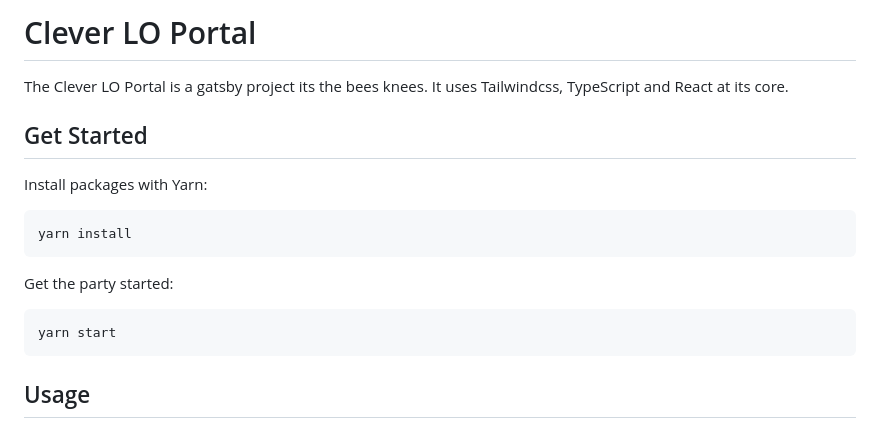
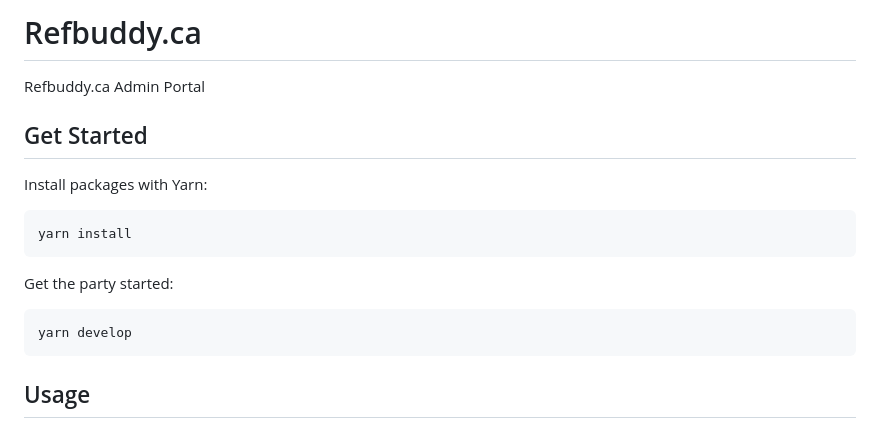
Before and after one commit to RefBuddy/ref-buddy-web, a Markdown page: README.md, the part around the change. Drawn GitHub-style.

Commit message:
Adjusted readme

````diff
--- a/README.md
+++ b/README.md
@@ -1,7 +1,6 @@
-# Clever LO Portal
+# Refbuddy.ca
 
-The Clever LO Portal is a gatsby project its the bees knees.
-It uses Tailwindcss, TypeScript and React at its core.
+Refbuddy.ca Admin Portal
 
 ## Get Started
 
@@ -12,7 +11,7 @@ yarn install
 
 Get the party started:
 ```bash
-yarn start
+yarn develop
 ```
 
 ## Usage
````
